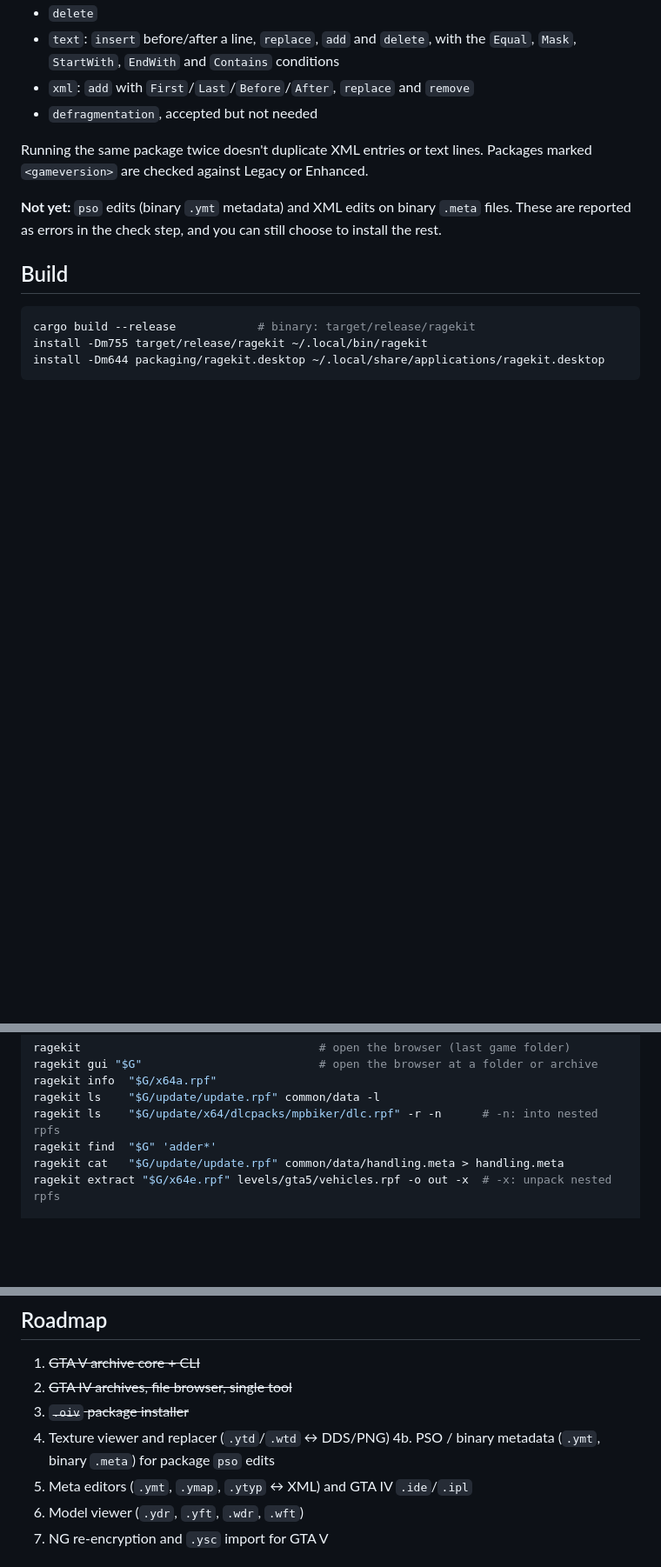
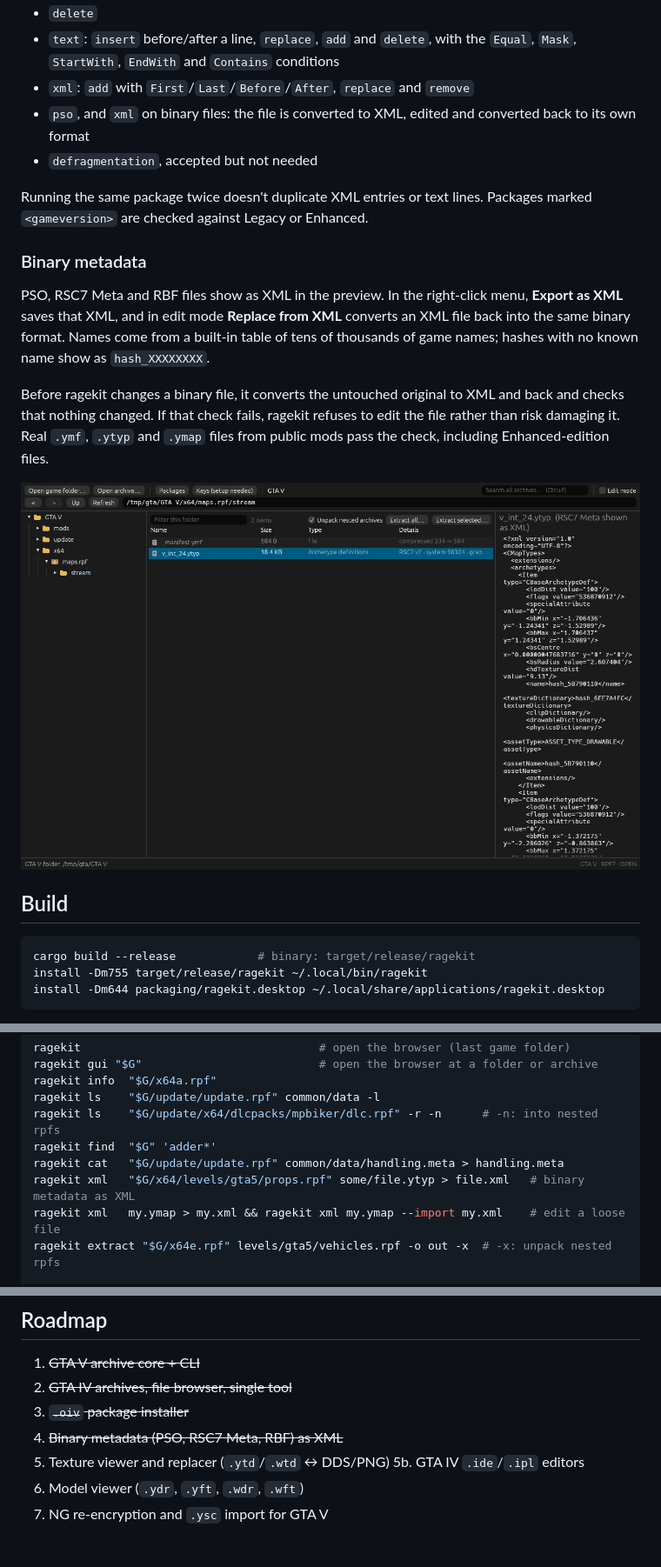
Before and after one commit to mdudelikesthings/ragekit-lin, a Markdown page: README.md, 3 parts joined by grey strips. Shown at 87% size. Rendered like a GitHub page; pictures changed too: docs/meta-preview.png (added); blank space fills up the shorter version.

```diff
--- a/README.md
+++ b/README.md
@@ -47,11 +48,18 @@ Supported `assembly.xml` commands:
 - `delete`
 - `text`: `insert` before/after a line, `replace`, `add` and `delete`, with the `Equal`, `Mask`, `StartWith`, `EndWith` and `Contains` conditions
 - `xml`: `add` with `First`/`Last`/`Before`/`After`, `replace` and `remove`
+- `pso`, and `xml` on binary files: the file is converted to XML, edited and converted back to its own format
 - `defragmentation`, accepted but not needed
 
 Running the same package twice doesn't duplicate XML entries or text lines. Packages marked `<gameversion>` are checked against Legacy or Enhanced.
 
-**Not yet:** `pso` edits (binary `.ymt` metadata) and XML edits on binary `.meta` files. These are reported as errors in the check step, and you can still choose to install the rest.
+### Binary metadata
+
+PSO, RSC7 Meta and RBF files show as XML in the preview. In the right-click menu, **Export as XML** saves that XML, and in edit mode **Replace from XML** converts an XML file back into the same binary format. Names come from a built-in table of tens of thousands of game names; hashes with no known name show as `hash_XXXXXXXX`.
+
+Before ragekit changes a binary file, it converts the untouched original to XML and back and checks that nothing changed. If that check fails, ragekit refuses to edit the file rather than risk damaging it. Real `.ymf`, `.ytyp` and `.ymap` files from public mods pass the check, including Enhanced-edition files.
+
+![Binary metadata preview](docs/meta-preview.png)
 
 ## Build
 
@@ -92,6 +100,8 @@ ragekit ls    "$G/update/update.rpf" common/data -l
 ragekit ls    "$G/update/x64/dlcpacks/mpbiker/dlc.rpf" -r -n      # -n: into nested rpfs
 ragekit find  "$G" 'adder*'
 ragekit cat   "$G/update/update.rpf" common/data/handling.meta > handling.meta
+ragekit xml   "$G/x64/levels/gta5/props.rpf" some/file.ytyp > file.xml   # binary metadata as XML
+ragekit xml   my.ymap > my.xml && ragekit xml my.ymap --import my.xml    # edit a loose file
 ragekit extract "$G/x64e.rpf" levels/gta5/vehicles.rpf -o out -x  # -x: unpack nested rpfs
 
 ragekit add "$G/mods/update/update.rpf" handling.meta --to common/data
@@ -125,9 +135,9 @@ ragekit pack my_files/ -o common.rpf --format iv        # or: -o x.img for IMG3
 1. ~~GTA V archive core + CLI~~
 2. ~~GTA IV archives, file browser, single tool~~
 3. ~~`.oiv` package installer~~
-4. Texture viewer and replacer (`.ytd`/`.wtd` ↔ DDS/PNG)
-4b. PSO / binary metadata (`.ymt`, binary `.meta`) for package `pso` edits
-5. Meta editors (`.ymt`, `.ymap`, `.ytyp` ↔ XML) and GTA IV `.ide`/`.ipl`
+4. ~~Binary metadata (PSO, RSC7 Meta, RBF) as XML~~
+5. Texture viewer and replacer (`.ytd`/`.wtd` ↔ DDS/PNG)
+5b. GTA IV `.ide`/`.ipl` editors
 6. Model viewer (`.ydr`, `.yft`, `.wdr`, `.wft`)
 7. NG re-encryption and `.ysc` import for GTA V
 
```
Also changed, not shown: other parts of README.md (+2 -1 lines), 9 other files.
